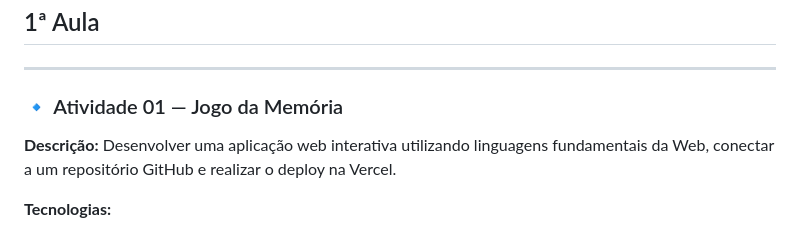
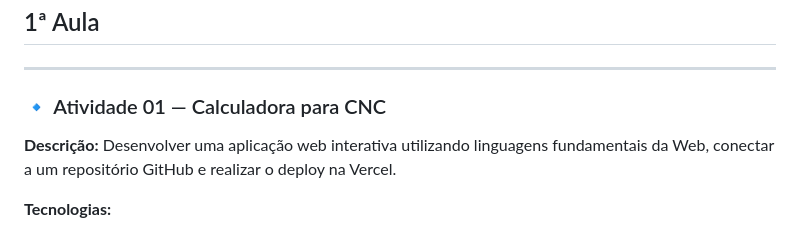
Before and after one commit to fabiobitencourt93/senai-framework-frontend, a Markdown page: README.md, the part around the change. Rendered like a GitHub page.

Commit message:
1.0.3 - Atualização Readme

```diff
--- a/README.md
+++ b/README.md
@@ -19,7 +19,7 @@ Repositório destinado ao armazenamento, documentação e exibição de todas as
 ## 1ª Aula
 ---
 
-### 🔹 Atividade 01 — Jogo da Memória
+### 🔹 Atividade 01 — Calculadora para CNC
 
 **Descrição:**
 Desenvolver uma aplicação web interativa utilizando linguagens fundamentais da Web, conectar a um repositório GitHub e realizar o deploy na Vercel.
```
